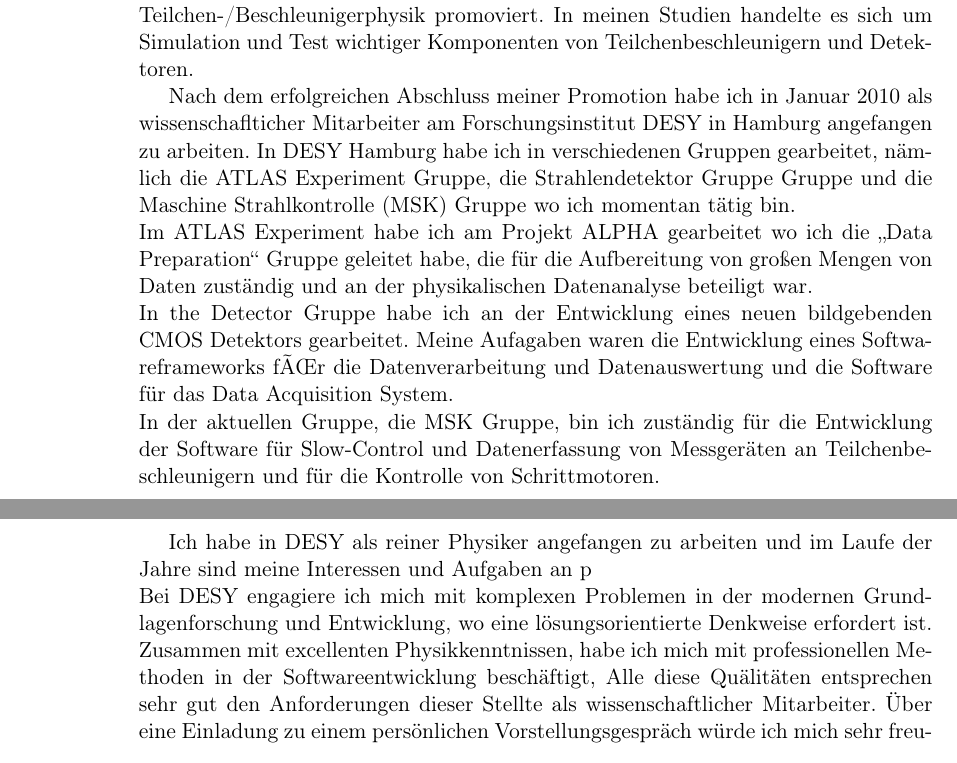
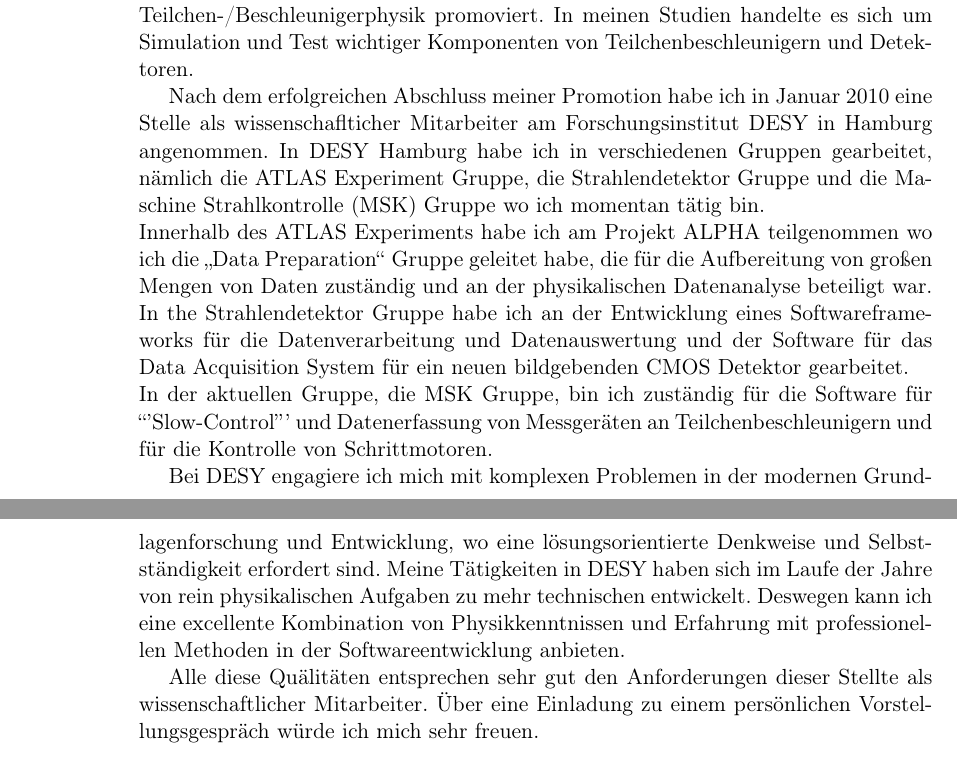
Before and after one commit to micheleviti78/Bewerbung, a LaTeX letter (WissenschaftlicherMitarbeiterBAW/Anschreiben.tex): two parts of pages 1 and 2 of 2, joined at a grey line, cut so that both start at the same text. Compiled offline with pdfLaTeX.

Commit message:
new presentation letter for BAW

```diff
--- a/WissenschaftlicherMitarbeiterBAW/Anschreiben.tex
+++ b/WissenschaftlicherMitarbeiterBAW/Anschreiben.tex
@@ -49,31 +49,31 @@ zu Berlin im Fachbereich Teilchen-/Beschleunigerphysik promoviert. In
 meinen Studien handelte es sich um Simulation und Test wichtiger
 Komponenten von Teilchenbeschleunigern und Detektoren.\\
 \indent Nach dem erfolgreichen Abschluss meiner Promotion habe ich in Januar
-2010 als wissenschaflticher Mitarbeiter am Forschungsinstitut DESY in Hamburg
-angefangen zu arbeiten. In DESY Hamburg habe ich in verschiedenen Gruppen
+2010 eine Stelle als wissenschaflticher Mitarbeiter am Forschungsinstitut DESY
+in Hamburg angenommen. In DESY Hamburg habe ich in verschiedenen Gruppen
 gearbeitet, n{\"a}mlich die ATLAS Experiment Gruppe, die Strahlendetektor Gruppe
-Gruppe und die Maschine Strahlkontrolle (MSK) Gruppe wo ich momentan t{\"a}tig bin. \\
-Im ATLAS Experiment habe ich am Projekt ALPHA gearbeitet wo ich die "`Data
-Preparation"' Gruppe geleitet habe, die f{\"u}r die Aufbereitung von gro{\ss}en
-Mengen von Daten zust{\"a}ndig und an der physikalischen Datenanalyse beteiligt
-war.\\
-In the Detector Gruppe habe ich an der Entwicklung eines neuen bildgebenden CMOS
-Detektors gearbeitet. Meine Aufagaben waren die Entwicklung eines
-Softwareframeworks für die Datenverarbeitung und Datenauswertung und die
-Software f{\"u}r das Data Acquisition System.\\
+und die Maschine Strahlkontrolle (MSK) Gruppe wo ich momentan t{\"a}tig bin. \\
+Innerhalb des ATLAS Experiments habe ich am Projekt ALPHA teilgenommen wo
+ich die "`Data Preparation"' Gruppe geleitet habe, die f{\"u}r die Aufbereitung
+von gro{\ss}en Mengen von Daten zust{\"a}ndig und an der physikalischen
+Datenanalyse beteiligt war.\\
+In the Strahlendetektor Gruppe habe ich an der Entwicklung eines
+Softwareframeworks f\"ur die Datenverarbeitung und Datenauswertung und der
+Software f{\"u}r das Data Acquisition System f\"ur ein neuen bildgebenden CMOS
+Detektor gearbeitet.\\
 In der aktuellen Gruppe, die MSK Gruppe, bin ich zust{\"a}ndig f{\"u}r die
-Entwicklung der Software f{\"u}r Slow-Control und Datenerfassung von
-Messger{\"a}ten an Teilchenbeschleunigern und f{\"u}r die Kontrolle von
-Schrittmotoren.\\
-\indent Ich habe in DESY als reiner Physiker angefangen zu arbeiten und im Laufe
-der Jahre sind meine Interessen und Aufgaben an p\\
-Bei DESY engagiere ich mich mit komplexen Problemen in der modernen
+Software f{\"u}r ``'Slow-Control''' und Datenerfassung von Messger{\"a}ten an
+Teilchenbeschleunigern und f{\"u}r die Kontrolle von Schrittmotoren.\\
+\indent Bei DESY engagiere ich mich mit komplexen Problemen in der modernen
 Grundlagenforschung und Entwicklung, wo eine l{\"o}sungsorientierte Denkweise
-erfordert ist. Zusammen mit excellenten Physikkenntnissen, habe ich mich mit
-professionellen Methoden in der Softwareentwicklung besch\"aftigt,
-Alle diese Qu{\"a}lit{\"a}ten entsprechen sehr gut den Anforderungen dieser
-Stellte als wissenschaftlicher Mitarbeiter. \"Uber eine Einladung zu einem pers\"onlichen
-Vorstellungsgespr\"ach w\"urde ich mich sehr freuen.
+und Selbstst\"andigkeit erfordert sind. Meine T{\"a}tigkeiten in DESY haben sich
+im Laufe der Jahre von rein physikalischen Aufgaben zu mehr technischen
+entwickelt. Deswegen kann ich eine excellente Kombination von Physikkenntnissen
+und Erfahrung mit professionellen Methoden in der Softwareentwicklung
+anbieten.\\
+\indent Alle diese Qu{\"a}lit{\"a}ten entsprechen sehr gut den Anforderungen
+dieser Stellte als wissenschaftlicher Mitarbeiter. \"Uber eine Einladung zu
+einem pers\"onlichen Vorstellungsgespr\"ach w\"urde ich mich sehr freuen.
 
 %
 % Nach dem erfolgreichen Abschluss meiner Promotion habe ich eine Stelle
```
